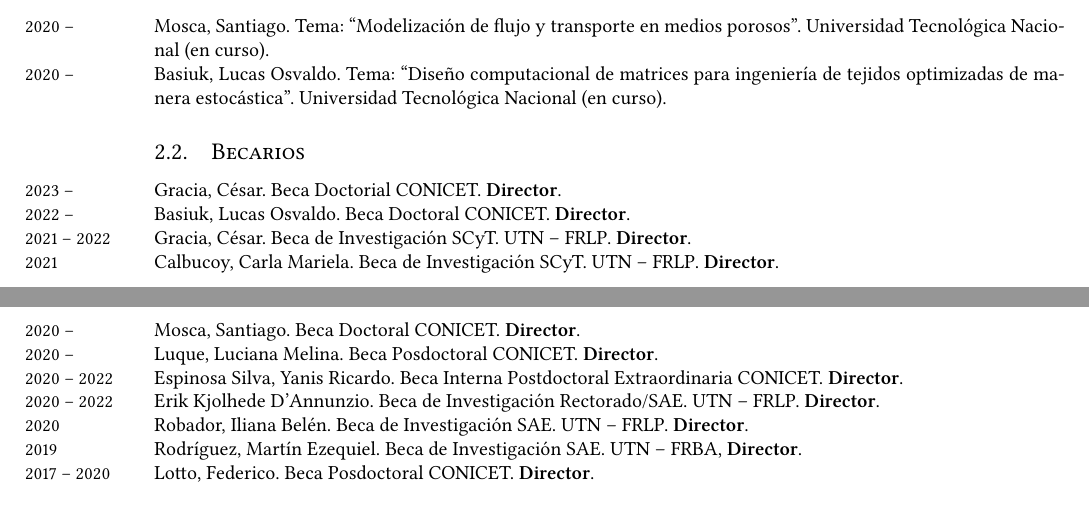
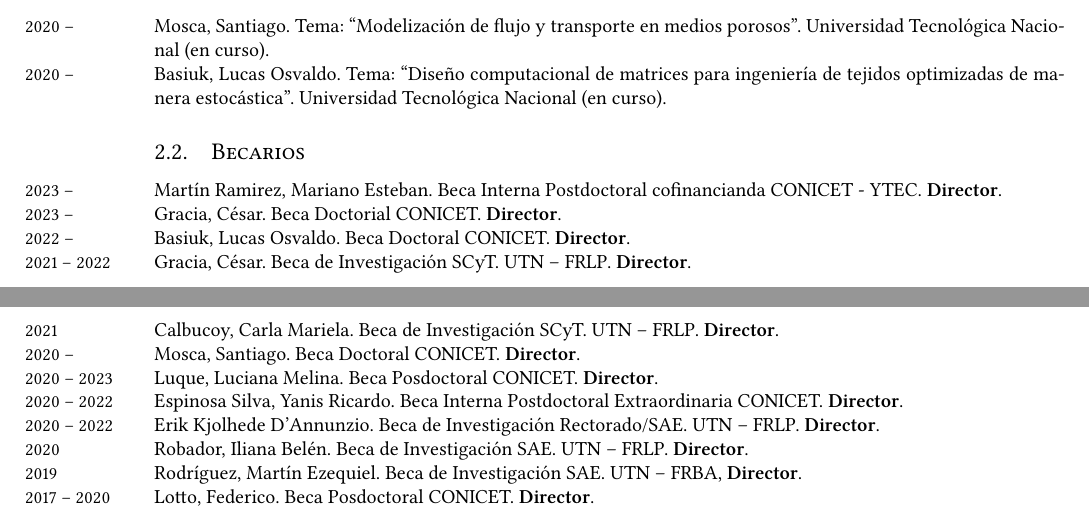
Before and after one commit to manuxch/cv, a LaTeX CV (MC-cv-breve.tex, which reads formacionRRHH.tex): two parts of pages 2 and 3 of 9, joined at a grey line, cut so that both start at the same text. Compiled offline with XeLaTeX.

Commit message:
Beca Mariano Martin

```diff
--- a/formacionRRHH.tex
+++ b/formacionRRHH.tex
@@ -8,6 +8,7 @@
 \years{2020 --} Basiuk, Lucas Osvaldo. Tema: ``Diseño computacional de matrices para ingeniería de tejidos optimizadas de manera estocástica''. Universidad Tecnológica Nacional  (en curso).
 
 \subsection{Becarios}
+    \years{2023 -- } Martín Ramirez, Mariano Esteban. Beca Interna Postdoctoral cofinancianda CONICET - YTEC. \textbf{Director}.
 
     \years{2023 --} Gracia, César. Beca Doctorial CONICET. \textbf{Director}.
 
@@ -19,7 +20,7 @@
 
     \years{2020 --} Mosca, Santiago. Beca Doctoral CONICET. \textbf{Director}.
 
-    \years{2020 --} Luque, Luciana Melina. Beca Posdoctoral CONICET. \textbf{Director}.
+    \years{2020 -- 2023} Luque, Luciana Melina. Beca Posdoctoral CONICET. \textbf{Director}.
 
     \years{2020 -- 2022} Espinosa Silva, Yanis Ricardo. Beca Interna Postdoctoral Extraordinaria CONICET. \textbf{Director}.
 
```
Also changed, not shown: MC-cv.pdf.
